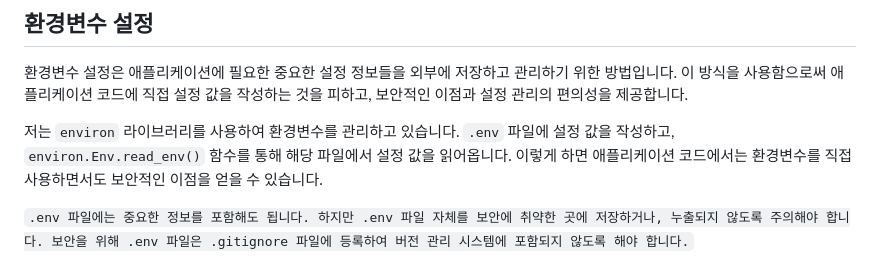
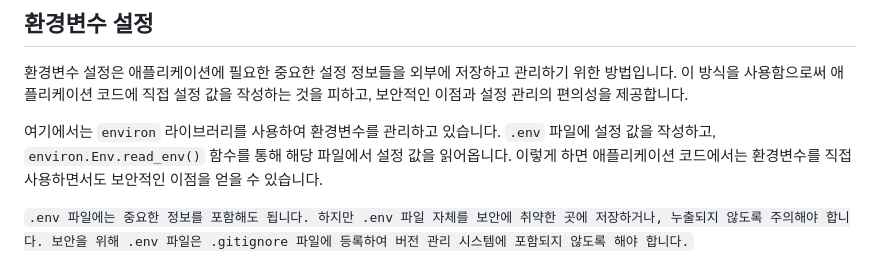
Before and after one commit to sungbinlee/django-blog-service, a Markdown page: README.md, the part around the change. Rendered like a GitHub page.

````diff
--- a/README.md
+++ b/README.md
@@ -54,7 +54,7 @@ Django로 개발된 블로그 서비스입니다.
 ## 환경변수 설정
 환경변수 설정은 애플리케이션에 필요한 중요한 설정 정보들을 외부에 저장하고 관리하기 위한 방법입니다. 이 방식을 사용함으로써 애플리케이션 코드에 직접 설정 값을 작성하는 것을 피하고, 보안적인 이점과 설정 관리의 편의성을 제공합니다.
 
-저는 `environ` 라이브러리를 사용하여 환경변수를 관리하고 있습니다. `.env` 파일에 설정 값을 작성하고, `environ.Env.read_env()` 함수를 통해 해당 파일에서 설정 값을 읽어옵니다. 이렇게 하면 애플리케이션 코드에서는 환경변수를 직접 사용하면서도 보안적인 이점을 얻을 수 있습니다.
+여기에서는 `environ` 라이브러리를 사용하여 환경변수를 관리하고 있습니다. `.env` 파일에 설정 값을 작성하고, `environ.Env.read_env()` 함수를 통해 해당 파일에서 설정 값을 읽어옵니다. 이렇게 하면 애플리케이션 코드에서는 환경변수를 직접 사용하면서도 보안적인 이점을 얻을 수 있습니다.
 
 ```.env 파일에는 중요한 정보를 포함해도 됩니다. 하지만 .env 파일 자체를 보안에 취약한 곳에 저장하거나, 누출되지 않도록 주의해야 합니다. 보안을 위해 .env 파일은 .gitignore 파일에 등록하여 버전 관리 시스템에 포함되지 않도록 해야 합니다.```
 
````
